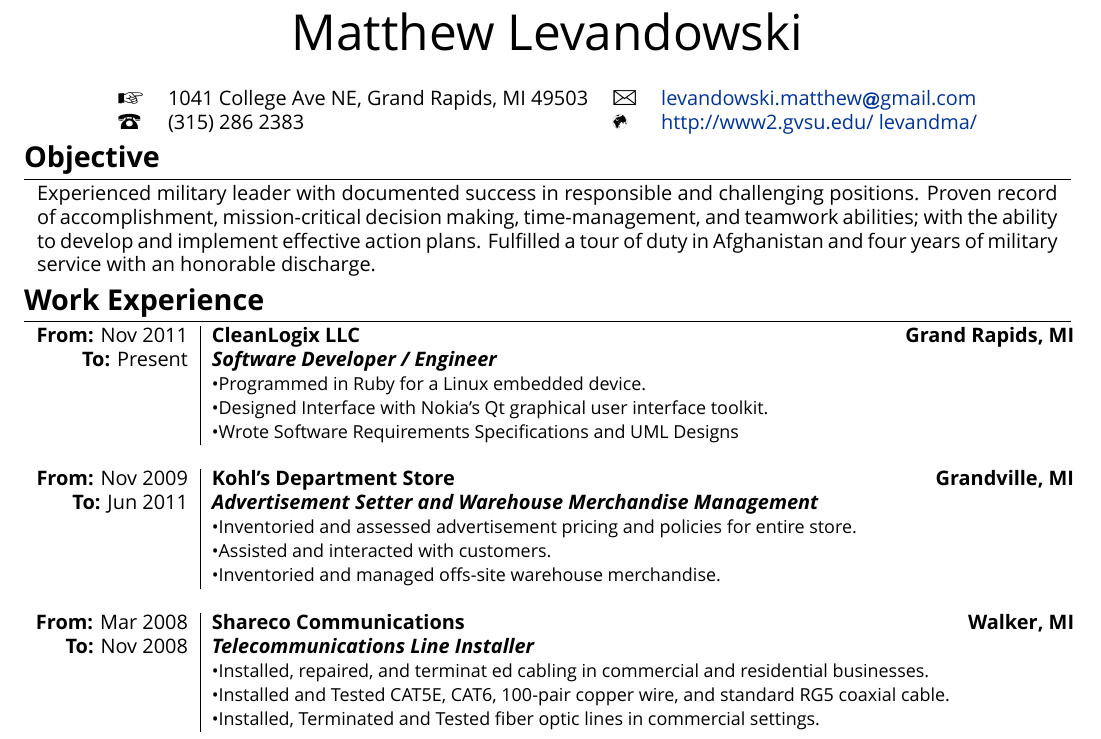
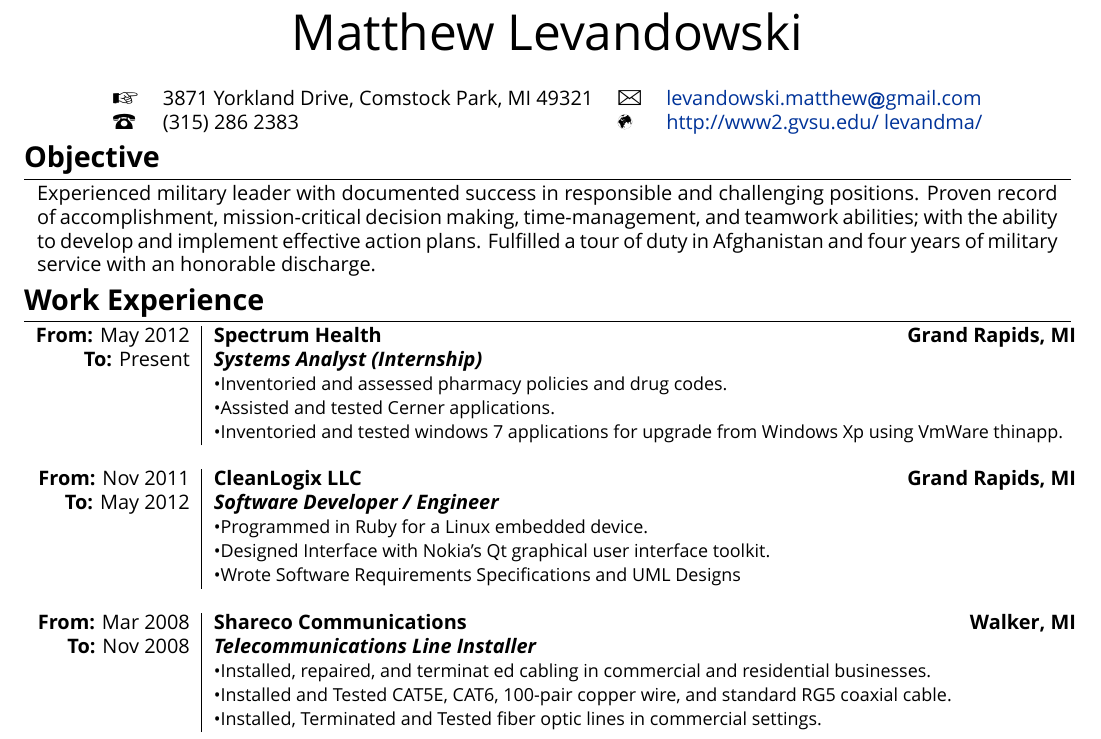
Before and after one commit to hur1can3/resume, a LaTeX CV (resume.tex): part of page 1 of 2, cut so that both start at the same text. Compiled offline with XeLaTeX; a missing font is replaced by an installed copy or a similar font.

Commit message:
updated resume to add Spectrum Health

```diff
--- a/resume.tex
+++ b/resume.tex
@@ -104,7 +104,7 @@
 %--------------------SECTIONS-----------------------------------
 \centering
 \begin{tabular}{l l l l}
-  \Large\Pointinghand & 1041 College Ave NE, Grand Rapids, MI 49503 &
+  \Large\Pointinghand & 3871 Yorkland Drive, Comstock Park, MI 49321 &
   \Large\Letter       & \href{mailto:levandowski.matthew@gmail.com}{levandowski.matthew\MVAt gmail.com} \\
     \Large\Telefon      & (315) 286 2383 &
   \Mundus             & \href{http://www2.gvsu.edu/~levandma/}{http://www2.gvsu.edu/~levandma/}
@@ -120,22 +120,22 @@
 \begin{tabular}{r|p{15.3cm}}
   \parbox{\datebox}
 
+    \textsc{\textbf{From:} May 2012} &
+  \textbf{Spectrum Health \hfill Grand Rapids, MI } \\
+  \textsc{\textbf{To:} Present} &
+  \emph{\textbf{Systems Analyst (Internship)}}
+    \\&\small{\textbullet{Inventoried and assessed pharmacy policies and drug codes.}}
+    \\&\small{\textbullet{Assisted and tested Cerner applications.}}
+    \\&\small{\textbullet{Inventoried and tested windows 7 applications for upgrade from Windows Xp using VmWare thinapp. }}
+  \\\multicolumn{2}{c}{} \\
+
   \textsc{\textbf{From:} Nov 2011} &
   \textbf{CleanLogix LLC \hfill Grand Rapids, MI } \\
-  \textsc{\textbf{To:} Present} &
+  \textsc{\textbf{To:} May 2012} &
   \emph{\textbf{Software Developer / Engineer}}
     \\&\small{\textbullet{Programmed in Ruby for a Linux embedded device.}}
     \\&\small{\textbullet{Designed Interface with Nokia's Qt graphical user interface toolkit.}}
     \\&\small{\textbullet{Wrote Software Requirements Specifications and UML Designs}}
-  \\\multicolumn{2}{c}{} \\
-
-  \textsc{\textbf{From:} Nov 2009} &
-  \textbf{Kohl's Department Store \hfill Grandville, MI } \\
-  \textsc{\textbf{To:} Jun 2011} &
-  \emph{\textbf{Advertisement Setter and Warehouse Merchandise Management}}
-    \\&\small{\textbullet{Inventoried and assessed advertisement pricing and policies for entire store.}}
-    \\&\small{\textbullet{Assisted and interacted with customers.}}
-    \\&\small{\textbullet{Inventoried and managed offs-site warehouse merchandise. }}
   \\\multicolumn{2}{c}{} \\
 
   \textsc{\textbf{From:} Mar 2008} &
```
